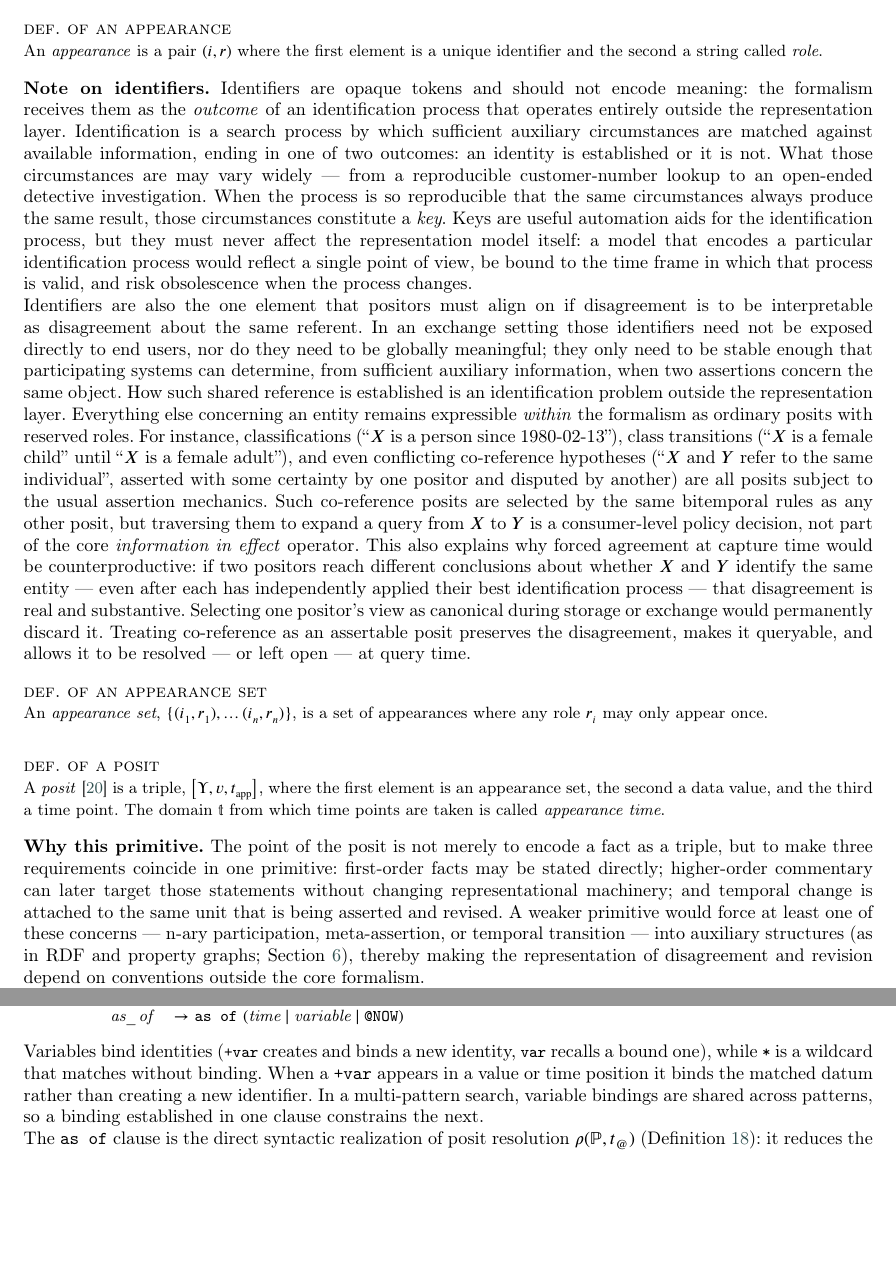
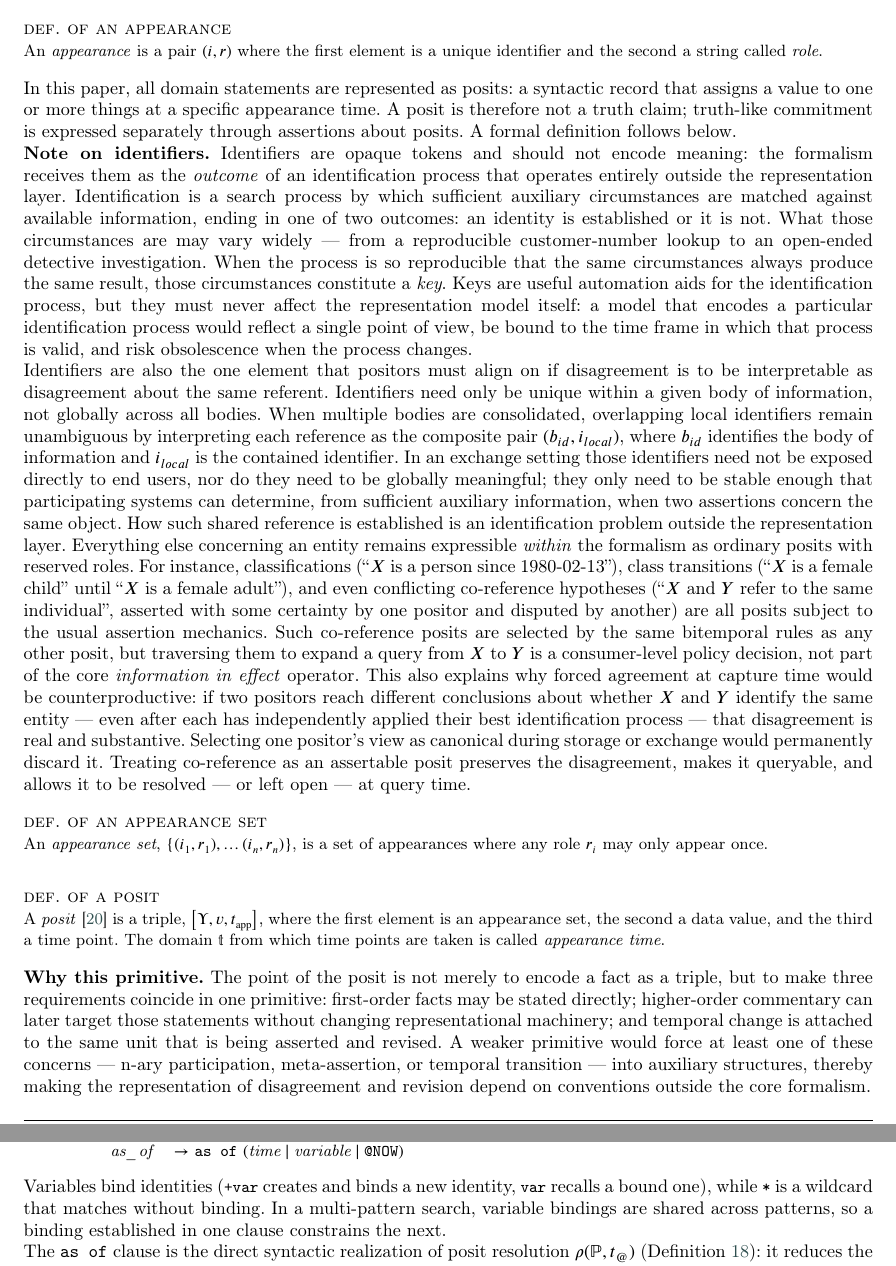
Before and after one commit to Roenbaeck/transitional, a LaTeX paper (representation.tex): two parts of pages 3 and 17 of 21, joined at a grey line, cut so that both start at the same text, the shorter picture padded with empty space. Compiled offline with pdfLaTeX; a LaTeX package or settings file that is missing is left out.

Commit message:
Refinements

```diff
--- a/representation.tex
+++ b/representation.tex
@@ -118,10 +118,13 @@ Symbol & Meaning \\ \midrule
 An \emph{appearance} is a pair \((i, r)\) where the first element is a unique identifier and the second a string called \emph{role}.}{appearance}
 
 \noindent
+In this paper, all domain statements are represented as posits: a syntactic record that assigns a value to one or more things at a specific appearance time. A posit is therefore not a truth claim; truth-like commitment is expressed separately through assertions about posits. A formal definition follows below.
+
+\noindent
 \textbf{Note on identifiers.} Identifiers are opaque tokens and should not encode meaning: the formalism receives them as the \emph{outcome} of an identification process that operates entirely outside the representation layer. Identification is a search process by which sufficient auxiliary circumstances are matched against available information, ending in one of two outcomes: an identity is established or it is not. What those circumstances are may vary widely --- from a reproducible customer-number lookup to an open-ended detective investigation. When the process is so reproducible that the same circumstances always produce the same result, those circumstances constitute a \emph{key}. Keys are useful automation aids for the identification process, but they must never affect the representation model itself: a model that encodes a particular identification process would reflect a single point of view, be bound to the time frame in which that process is valid, and risk obsolescence when the process changes.
 
 \noindent
-Identifiers are also the one element that positors must align on if disagreement is to be interpretable as disagreement about the same referent. In an exchange setting those identifiers need not be exposed directly to end users, nor do they need to be globally meaningful; they only need to be stable enough that participating systems can determine, from sufficient auxiliary information, when two assertions concern the same object. How such shared reference is established is an identification problem outside the representation layer. Everything else concerning an entity remains expressible \emph{within} the formalism as ordinary posits with reserved roles. For instance, classifications (``\(X\) is a person since 1980-02-13''), class transitions (``\(X\) is a female child'' until ``\(X\) is a female adult''), and even conflicting co-reference hypotheses (``\(X\) and \(Y\) refer to the same individual'', asserted with some certainty by one positor and disputed by another) are all posits subject to the usual assertion mechanics. Such co-reference posits are selected by the same bitemporal rules as any other posit, but traversing them to expand a query from \(X\) to \(Y\) is a consumer-level policy decision, not part of the core \emph{information in effect} operator. This also explains why forced agreement at capture time would be counterproductive: if two positors reach different conclusions about whether \(X\) and \(Y\) identify the same entity --- even after each has independently applied their best identification process --- that disagreement is real and substantive. Selecting one positor's view as canonical during storage or exchange would permanently discard it. Treating co-reference as an assertable posit preserves the disagreement, makes it queryable, and allows it to be resolved --- or left open --- at query time.
+Identifiers are also the one element that positors must align on if disagreement is to be interpretable as disagreement about the same referent. Identifiers need only be unique within a given body of information, not globally across all bodies. When multiple bodies are consolidated, overlapping local identifiers remain unambiguous by interpreting each reference as the composite pair \((b_{id}, i_{local})\), where \(b_{id}\) identifies the body of information and \(i_{local}\) is the contained identifier. In an exchange setting those identifiers need not be exposed directly to end users, nor do they need to be globally meaningful; they only need to be stable enough that participating systems can determine, from sufficient auxiliary information, when two assertions concern the same object. How such shared reference is established is an identification problem outside the representation layer. Everything else concerning an entity remains expressible \emph{within} the formalism as ordinary posits with reserved roles. For instance, classifications (``\(X\) is a person since 1980-02-13''), class transitions (``\(X\) is a female child'' until ``\(X\) is a female adult''), and even conflicting co-reference hypotheses (``\(X\) and \(Y\) refer to the same individual'', asserted with some certainty by one positor and disputed by another) are all posits subject to the usual assertion mechanics. Such co-reference posits are selected by the same bitemporal rules as any other posit, but traversing them to expand a query from \(X\) to \(Y\) is a consumer-level policy decision, not part of the core \emph{information in effect} operator. This also explains why forced agreement at capture time would be counterproductive: if two positors reach different conclusions about whether \(X\) and \(Y\) identify the same entity --- even after each has independently applied their best identification process --- that disagreement is real and substantive. Selecting one positor's view as canonical during storage or exchange would permanently discard it. Treating co-reference as an assertable posit preserves the disagreement, makes it queryable, and allows it to be resolved --- or left open --- at query time.
 
 \deffy{def. of an appearance set}{%
 An \emph{appearance set}, \(\{(i_1, r_1), \ldots (i_n, r_n)\}\), is a set of appearances where any role \(r_i\) may only appear once.}{appearanceset}
@@ -130,7 +133,7 @@ An \emph{appearance set}, \(\{(i_1, r_1), \ldots (i_n, r_n)\}\), is a set of app
 A \emph{posit}~\cite{Oxford} is a triple, \(\left[\Upsilon, v, t_{\mathrm{app}}\right]\), where the first element is an appearance set, the second a data value, and the third a time point. The domain \(\mathbb{t}\) from which time points are taken is called \emph{appearance time}.}{posit}
 
 \noindent
-\textbf{Why this primitive.} The point of the posit is not merely to encode a fact as a triple, but to make three requirements coincide in one primitive: first-order facts may be stated directly; higher-order commentary can later target those statements without changing representational machinery; and temporal change is attached to the same unit that is being asserted and revised. A weaker primitive would force at least one of these concerns --- n-ary participation, meta-assertion, or temporal transition --- into auxiliary structures (as in RDF and property graphs; Section~\ref{Sec:rdf}), thereby making the representation of disagreement and revision depend on conventions outside the core formalism.
+\textbf{Why this primitive.} The point of the posit is not merely to encode a fact as a triple, but to make three requirements coincide in one primitive: first-order facts may be stated directly; higher-order commentary can later target those statements without changing representational machinery; and temporal change is attached to the same unit that is being asserted and revised. A weaker primitive would force at least one of these concerns --- n-ary participation, meta-assertion, or temporal transition --- into auxiliary structures, thereby making the representation of disagreement and revision depend on conventions outside the core formalism.
 
 \noindent
 \textbf{Interpretation.} A posit states that an appearance set \(\Upsilon\) has value \(v\) from (and including) appearance time \(t_{\mathrm{app}}\) onward, until another posit with the same appearance set becomes applicable. Appearance sets are permanent anchors of change: they remain in the body of information indefinitely, even after the entities they reference no longer exist, because history must remain queryable.
@@ -631,7 +634,7 @@ $\textit{pattern}$ & $\to$ $\textit{name}?$\; \texttt{[}\;\textit{appset},\;\tex
 $\textit{as\_of}$ & $\to$ \texttt{as of} $(\textit{time} \mid \textit{variable} \mid \texttt{@NOW})$ \\
 \end{tabular}
 \end{quote}
-Variables bind identities ({\small\texttt{+var}} creates and binds a new identity, {\small\texttt{var}} recalls a bound one), while {\small\texttt{*}} is a wildcard that matches without binding. When a \texttt{+var} appears in a value or time position it binds the matched datum rather than creating a new identifier. In a multi-pattern search, variable bindings are shared across patterns, so a binding established in one clause constrains the next.
+Variables bind identities ({\small\texttt{+var}} creates and binds a new identity, {\small\texttt{var}} recalls a bound one), while {\small\texttt{*}} is a wildcard that matches without binding. In a multi-pattern search, variable bindings are shared across patterns, so a binding established in one clause constrains the next.
 
 \noindent
 The \texttt{as of} clause is the direct syntactic realization of posit resolution $\rho(\mathbb{P}, t_{@})$ (Definition~\ref{Def:resolution}): it reduces the matching posits for each appearance set to the latest one or ones at or before the given time, implementing a snapshot query. Omitting \texttt{as of} returns the full history. Multiple patterns in one \texttt{search} may carry independent \texttt{as of} clauses whose cut points can refer to variables bound by earlier patterns, realising the data-dependent stratified cuts described in Section~\ref{Sec:temporal}.
```
Also changed, not shown: representation.tex (4 more changed lines).
